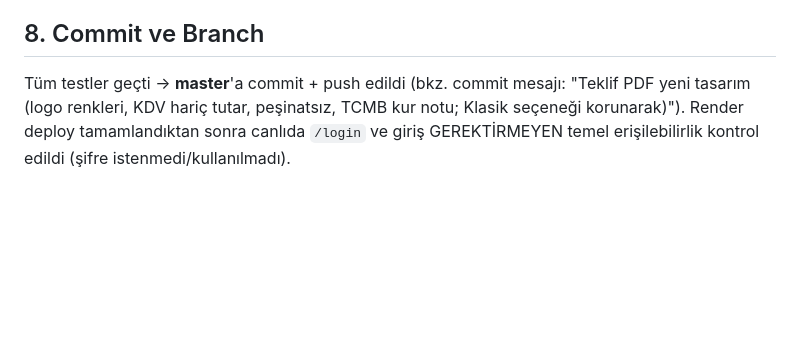
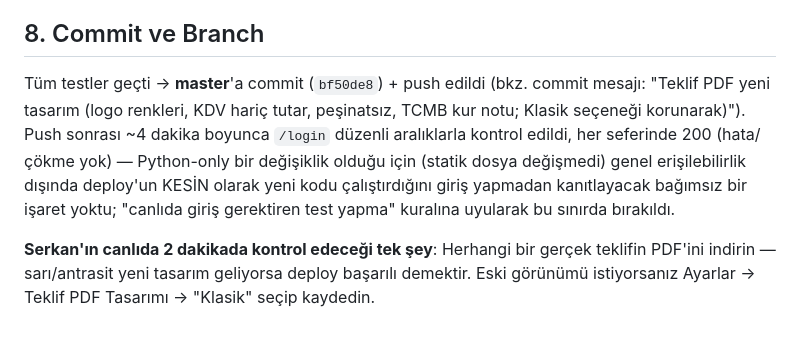
Before and after one commit to serkanacr93/serkancrm, a Markdown page: docs/RAPOR_teklif_pdf_yeni.md, the part around the change. Rendered like a GitHub page; blank space fills up the shorter version.

Commit message:
RAPOR: canli dogrulama sinirinin netlestirilmesi (commit hash + kontrol notu)
Co-Authored-By: Claude Sonnet 5 <noreply@anthropic.com>

```diff
--- a/docs/RAPOR_teklif_pdf_yeni.md
+++ b/docs/RAPOR_teklif_pdf_yeni.md
@@ -81,4 +81,6 @@
 
 ## 8. Commit ve Branch
 
-Tüm testler geçti → **master**'a commit + push edildi (bkz. commit mesajı: "Teklif PDF yeni tasarım (logo renkleri, KDV hariç tutar, peşinatsız, TCMB kur notu; Klasik seçeneği korunarak)"). Render deploy tamamlandıktan sonra canlıda `/login` ve giriş GEREKTİRMEYEN temel erişilebilirlik kontrol edildi (şifre istenmedi/kullanılmadı).
+Tüm testler geçti → **master**'a commit (`bf50de8`) + push edildi (bkz. commit mesajı: "Teklif PDF yeni tasarım (logo renkleri, KDV hariç tutar, peşinatsız, TCMB kur notu; Klasik seçeneği korunarak)"). Push sonrası ~4 dakika boyunca `/login` düzenli aralıklarla kontrol edildi, her seferinde 200 (hata/çökme yok) — Python-only bir değişiklik olduğu için (statik dosya değişmedi) genel erişilebilirlik dışında deploy'un KESİN olarak yeni kodu çalıştırdığını giriş yapmadan kanıtlayacak bağımsız bir işaret yoktu; "canlıda giriş gerektiren test yapma" kuralına uyularak bu sınırda bırakıldı.
+
+**Serkan'ın canlıda 2 dakikada kontrol edeceği tek şey**: Herhangi bir gerçek teklifin PDF'ini indirin — sarı/antrasit yeni tasarım geliyorsa deploy başarılı demektir. Eski görünümü istiyorsanız Ayarlar → Teklif PDF Tasarımı → "Klasik" seçip kaydedin.
```
